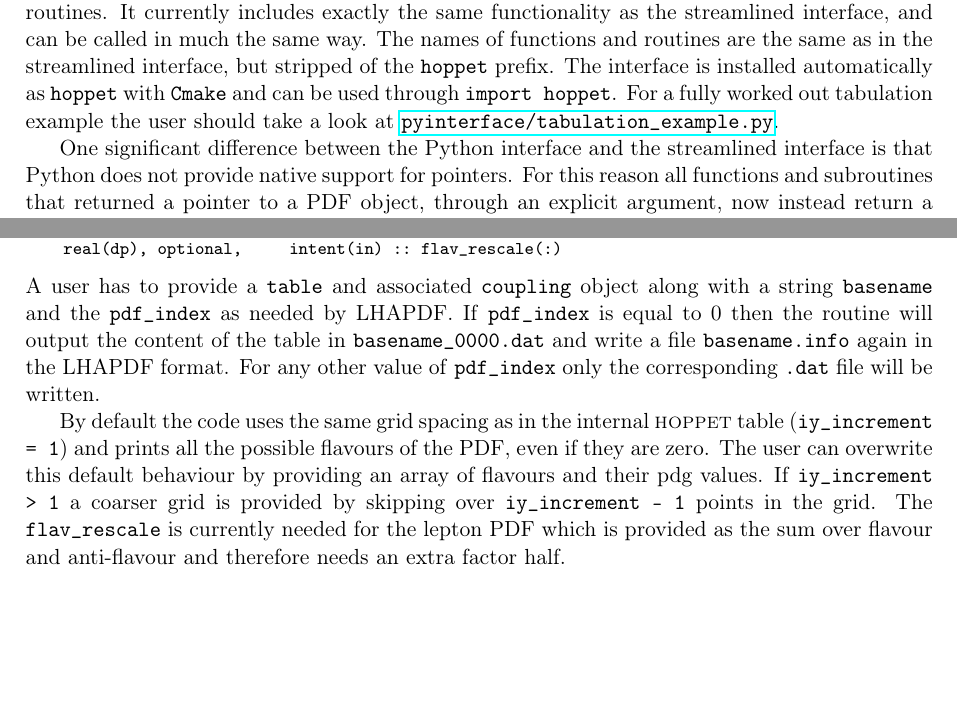
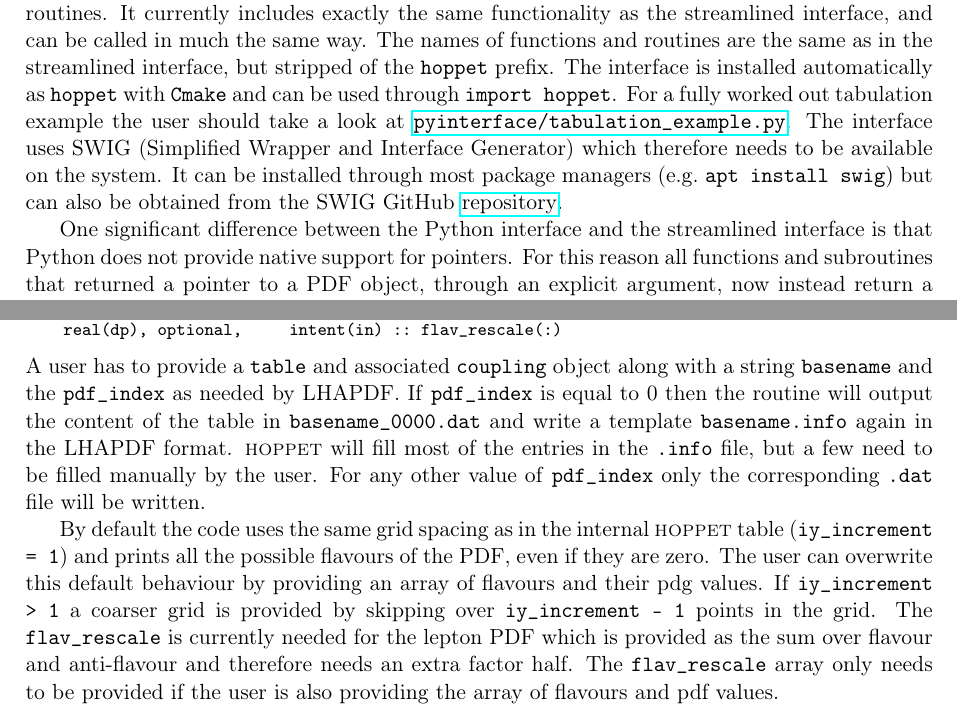
Before and after one commit to hoppet-code/hoppet, a LaTeX paper (doc/HOPPET-v2.0-release.tex, which reads doc/qed-and-structure-functions.tex): two parts of pages 12 and 13 of 23, joined at a grey line, cut so that both start at the same text, the shorter picture padded with empty space. Compiled offline with pdfLaTeX.

Commit message:
SMall modifications to manual following GS suggestions. Added explicit mentioning of swig in manaul and NEWS

```diff
--- a/doc/qed-and-structure-functions.tex
+++ b/doc/qed-and-structure-functions.tex
@@ -1032,10 +1032,15 @@ most common evolution routines. It currently includes exactly the same
 functionality as the streamlined interface, and can be called in much
 the same way. The names of functions and routines are the same as in
 the streamlined interface, but stripped of the \ttt{hoppet}
-prefix. The interface is installed automatically as \ttt{hoppet}
-with \ttt{Cmake} and can be used through \ttt{import hoppet}. For a
-fully worked out tabulation example the user should take a look at
-\repolink{pyinterface/tabulation_example.py}{pyinterface/tabulation\_example.py}.
+prefix. The interface is installed automatically as \ttt{hoppet} with
+\ttt{Cmake} and can be used through \ttt{import hoppet}. For a fully
+worked out tabulation example the user should take a look at
+\repolink{pyinterface/tabulation_example.py}{pyinterface/tabulation\_example.py}. The
+interface uses SWIG (Simplified Wrapper and Interface Generator) which
+therefore needs to be available on the system. It can be installed
+through most package managers (e.g.\ \texttt{apt install swig}) but
+can also be obtained from the SWIG GitHub
+\href{https://github.com/swig}{repository}.
 
 One significant difference between the Python interface and the
 streamlined interface is that Python does not provide native support
@@ -1132,9 +1137,11 @@ A user has to provide a \ttt{table} and associated \ttt{coupling}
 object along with a string \ttt{basename} and the \ttt{pdf\_index} as
 needed by LHAPDF. If \ttt{pdf\_index} is equal to 0 then the routine
 will output the content of the table in \ttt{basename\_0000.dat} and
-write a file \ttt{basename.info} again in the LHAPDF format. For any
-other value of \ttt{pdf\_index} only the corresponding \ttt{.dat} file
-will be written.
+write a template \ttt{basename.info} again in the LHAPDF
+format. \hoppet{} will fill most of the entries in the \ttt{.info}
+file, but a few need to be filled manually by the user. For any other
+value of \ttt{pdf\_index} only the corresponding \ttt{.dat} file will
+be written.
 
 By default the code uses the same grid spacing as in the internal
 \hoppet{} table (\ttt{iy\_increment = 1}) and prints all the possible
@@ -1144,7 +1151,9 @@ values. If \ttt{iy\_increment > 1} a coarser grid is provided by
 skipping over \ttt{iy\_increment - 1} points in the grid. The
 \ttt{flav\_rescale} is currently needed for the lepton PDF which is
 provided as the sum over flavour and anti-flavour and therefore needs
-an extra factor half.
+an extra factor half. The \ttt{flav\_rescale} array only needs to be
+provided if the user is also providing the array of flavours and pdf
+values.
 
 Finally the routine can also be accessed from the streamlined
 interface through \CPP{} or Python. In this case the routine is
```
Also changed, not shown: 1 other file.
